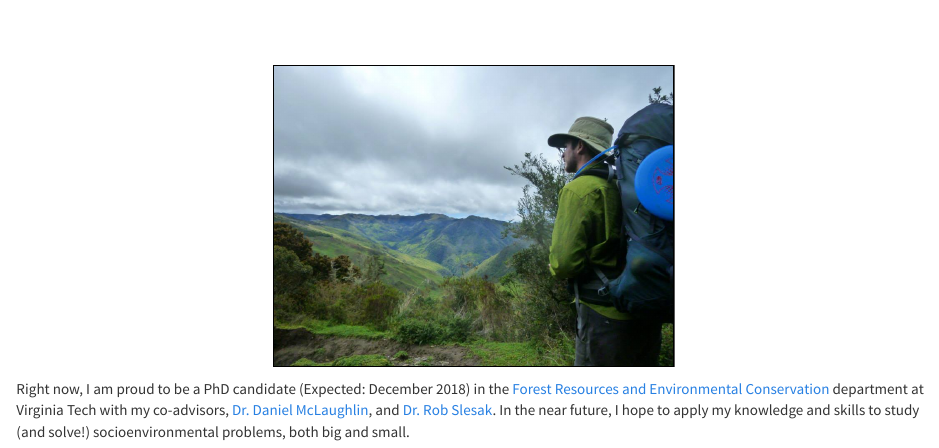
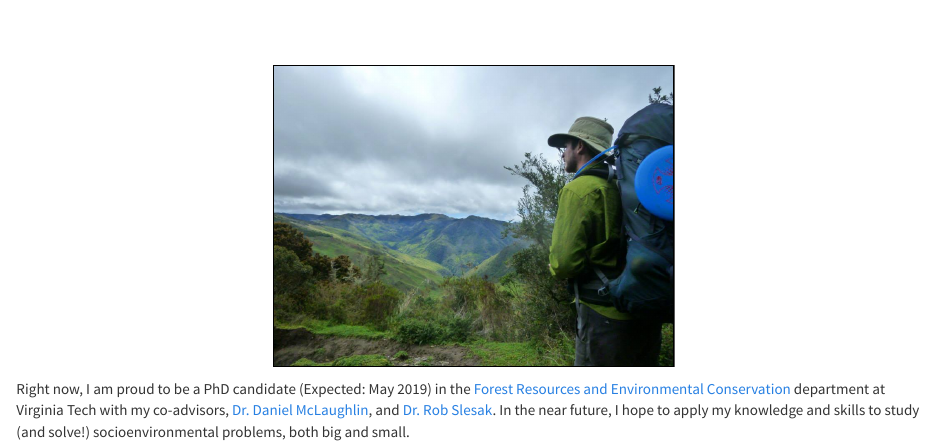
Before and after one commit to jakediamond/jakediamond.github.io, an R Markdown document (about.Rmd): the page in a window 1100 px wide, from its top. Rendered offline with R 4.5, knitr and Pandoc, with nearby package versions.

Commit message:
updated graduation date

````diff
--- a/about.Rmd
+++ b/about.Rmd
@@ -4,4 +4,4 @@
 knitr::include_graphics("images/cordillera_central.jpg")
 ```
 
-Right now, I am proud to be a PhD candidate (Expected: December 2018) in the [Forest Resources and Environmental Conservation](https://frec.vt.edu/) department at Virginia Tech with my co-advisors, [Dr. Daniel McLaughlin](https://frec.vt.edu/people/McLaughlin.html), and [Dr. Rob Slesak](https://mn.gov/frc/rob-slesak.html). In the near future, I hope to apply my knowledge and skills to study (and solve!) socioenvironmental problems, both big and small.
+Right now, I am proud to be a PhD candidate (Expected: May 2019) in the [Forest Resources and Environmental Conservation](https://frec.vt.edu/) department at Virginia Tech with my co-advisors, [Dr. Daniel McLaughlin](https://frec.vt.edu/people/McLaughlin.html), and [Dr. Rob Slesak](https://mn.gov/frc/rob-slesak.html). In the near future, I hope to apply my knowledge and skills to study (and solve!) socioenvironmental problems, both big and small.
````
